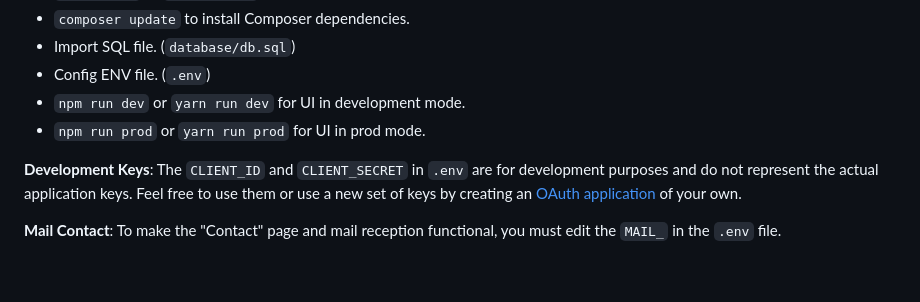
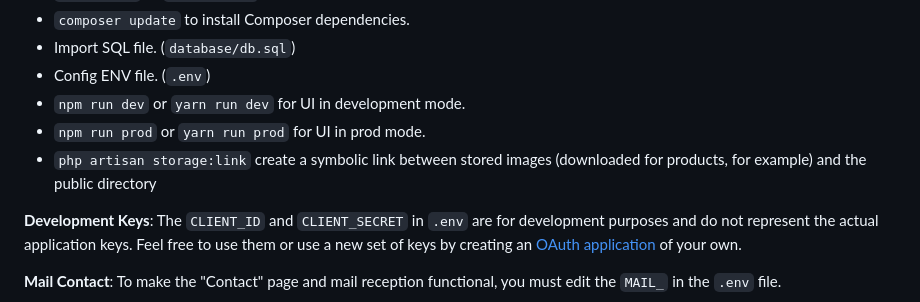
Before and after one commit to KoZeuh/kELaptop-Laravel-ESGI, a Markdown page: README.md, the part around the change. Rendered like a GitHub page; blank space fills up the shorter version.

```diff
--- a/README.md
+++ b/README.md
@@ -93,6 +93,7 @@ Feel free to send us feedback -> [file an issue](https://github.com/KoZeuh/kELap
 - Config ENV file. (`.env`)
 - `npm run dev` or `yarn run dev` for UI in development mode.
 - `npm run prod` or `yarn run prod` for UI in prod mode.
+- `php artisan storage:link` create a symbolic link between stored images (downloaded for products, for example) and the public directory
 
 **Development Keys**: The `CLIENT_ID` and `CLIENT_SECRET` in `.env` are for development purposes and do not represent the actual application keys. Feel free to use them or use a new set of keys by creating an [OAuth application](https://developers.google.com/identity/protocols/oauth2?hl=fr) of your own.
 
```
